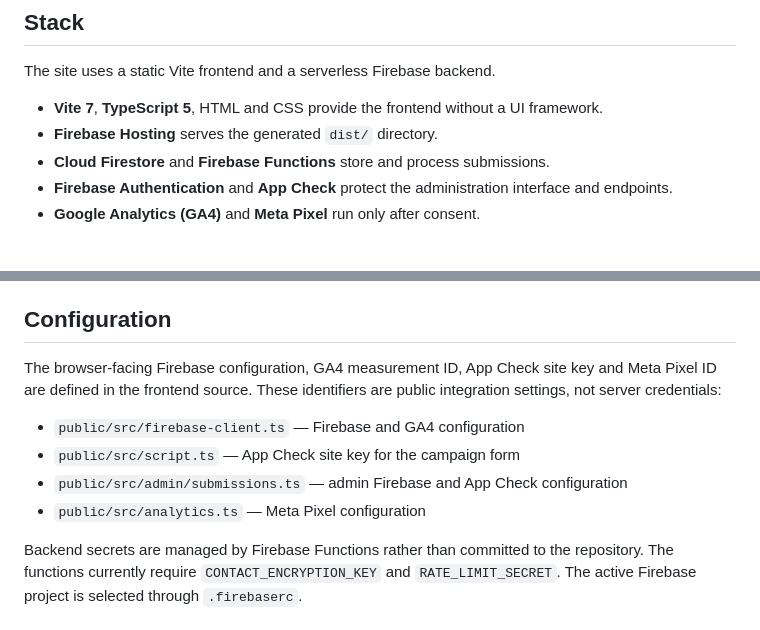
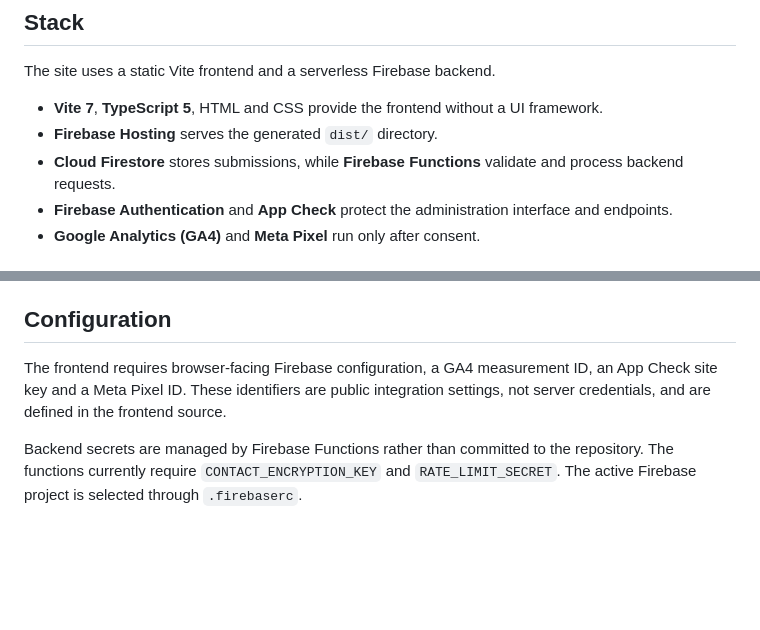
Before and after one commit to Bompilez/Norges-beste-bygrep-, a Markdown page: README.md, 2 parts joined by grey strips. GitHub-like rendering; blank space fills up the shorter version.

Commit message:
Simplify README configuration guidance

```diff
--- a/README.md
+++ b/README.md
@@ -26,7 +26,7 @@ The site uses a static Vite frontend and a serverless Firebase backend.
 
 - **Vite 7**, **TypeScript 5**, HTML and CSS provide the frontend without a UI framework.
 - **Firebase Hosting** serves the generated `dist/` directory.
-- **Cloud Firestore** and **Firebase Functions** store and process submissions.
+- **Cloud Firestore** stores submissions, while **Firebase Functions** validate and process backend requests.
 - **Firebase Authentication** and **App Check** protect the administration interface and endpoints.
 - **Google Analytics (GA4)** and **Meta Pixel** run only after consent.
 
@@ -49,12 +49,7 @@ Vite uses `public/` as its configured project root. TypeScript source therefore
 
 ## Configuration
 
-The browser-facing Firebase configuration, GA4 measurement ID, App Check site key and Meta Pixel ID are defined in the frontend source. These identifiers are public integration settings, not server credentials:
-
-- `public/src/firebase-client.ts` — Firebase and GA4 configuration
-- `public/src/script.ts` — App Check site key for the campaign form
-- `public/src/admin/submissions.ts` — admin Firebase and App Check configuration
-- `public/src/analytics.ts` — Meta Pixel configuration
+The frontend requires browser-facing Firebase configuration, a GA4 measurement ID, an App Check site key and a Meta Pixel ID. These identifiers are public integration settings, not server credentials, and are defined in the frontend source.
 
 Backend secrets are managed by Firebase Functions rather than committed to the repository. The functions currently require `CONTACT_ENCRYPTION_KEY` and `RATE_LIMIT_SECRET`. The active Firebase project is selected through `.firebaserc`.
 
```
